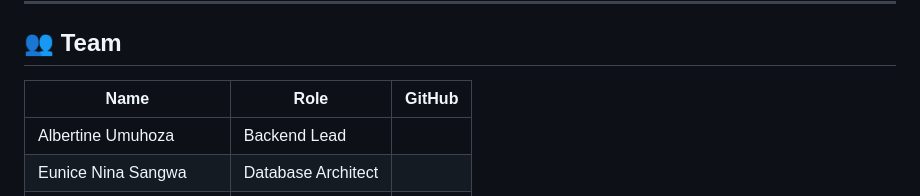
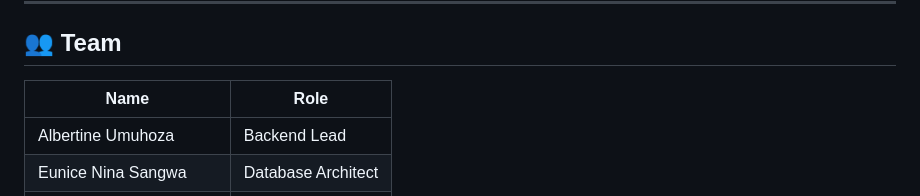
Before and after one commit to tinnah13/Urban-Mobility-Data, a Markdown page: README.md, the part around the change. Drawn GitHub-style.

Commit message:
Update team table format in README
Removed GitHub column from team table in README.

```diff
--- a/README.md
+++ b/README.md
@@ -14,8 +14,8 @@ A full-stack analytics platform built on *7.4 million NYC Yellow Taxi trips* fro
 
 ## 👥 Team
 
-| Name | Role | GitHub |
-|------|------|--------|
+| Name | Role |
+|------|------|
 | Albertine Umuhoza | Backend Lead
 | Eunice Nina Sangwa | Database Architect
 | Kevine Niyonkuru | Frontend Lead
```
